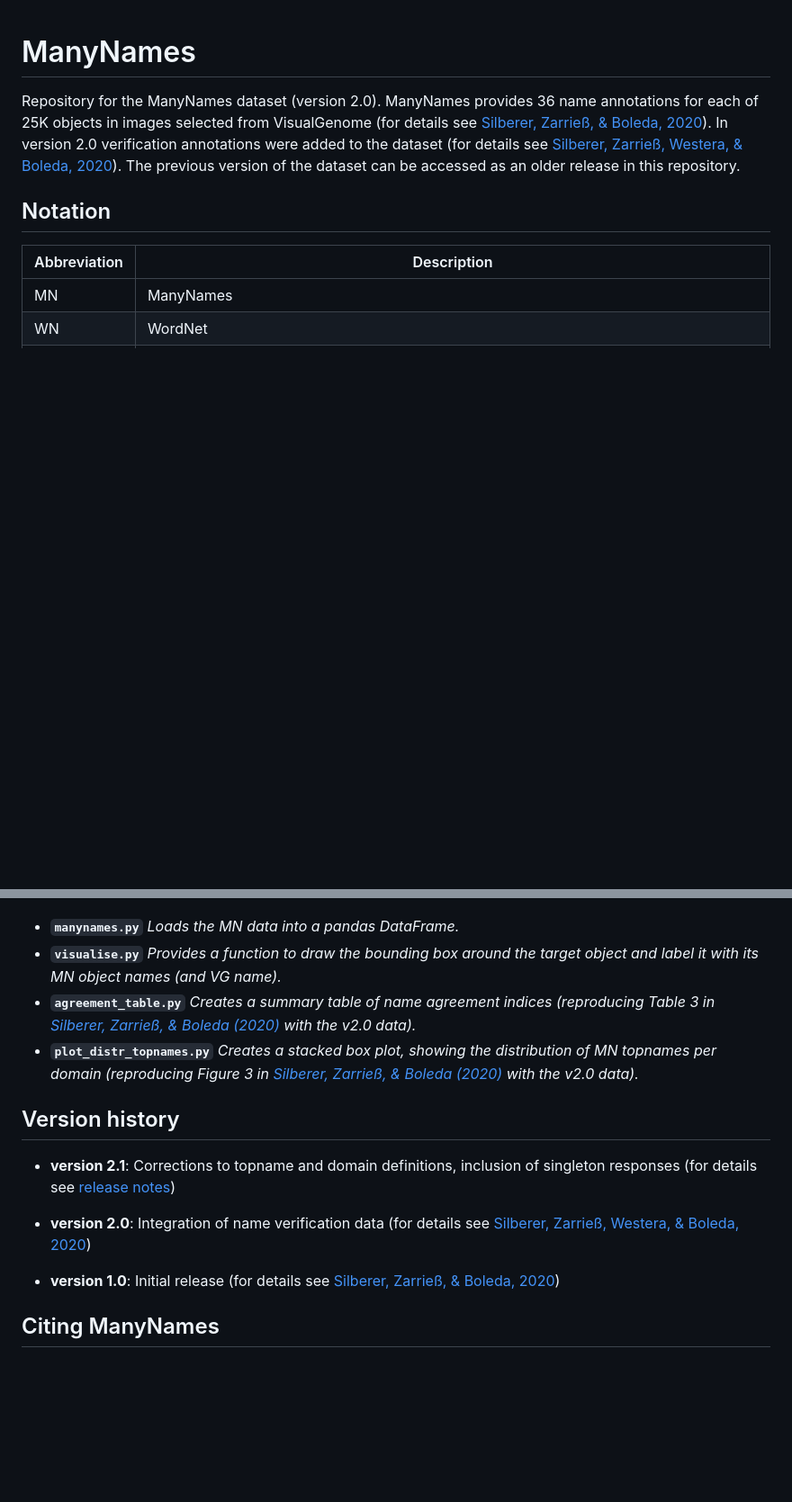
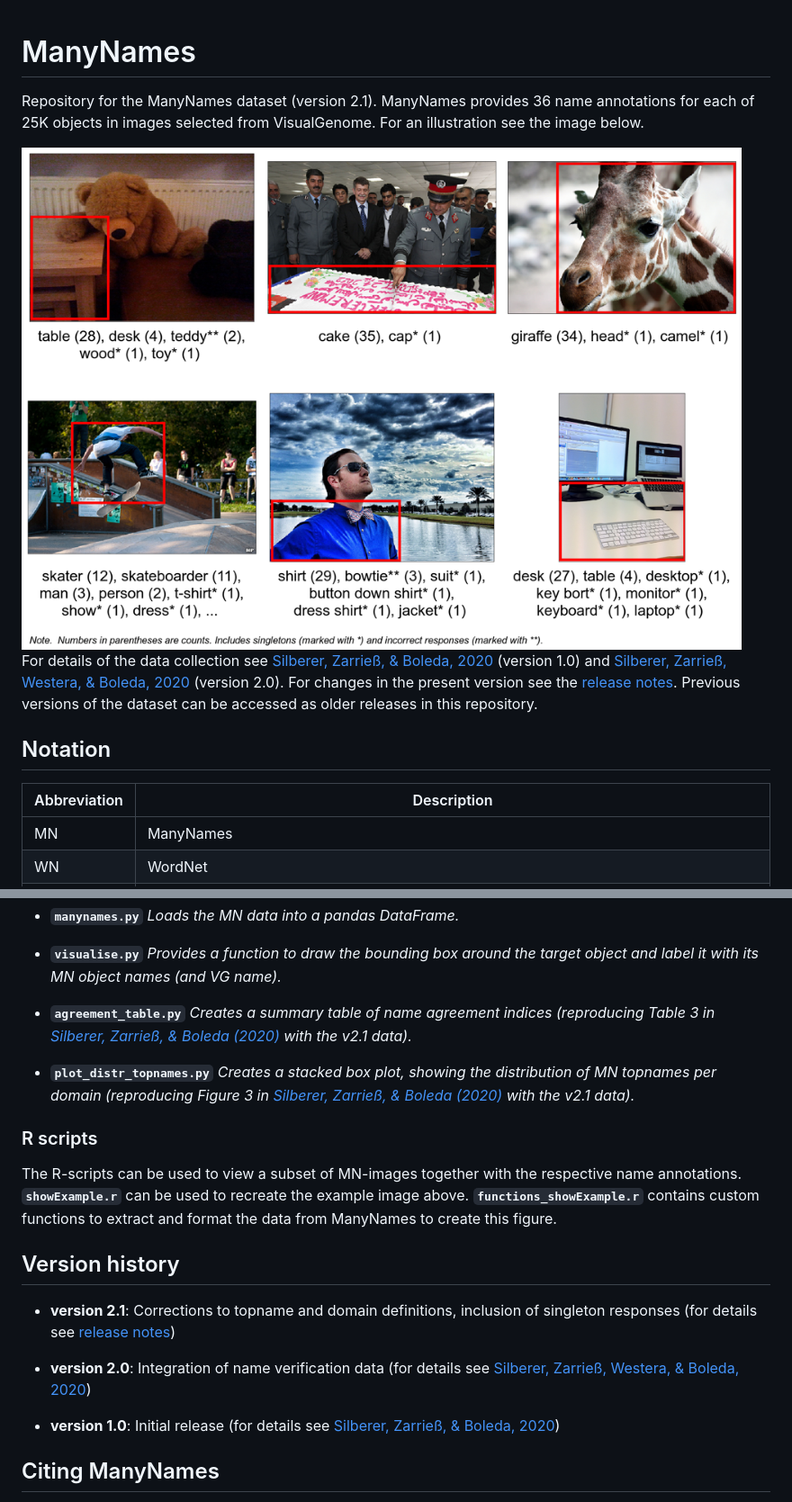
Before and after one commit to amore-upf/manynames, a Markdown page: README.md, 2 parts joined by grey strips. Shown at 90% size. GitHub-like rendering; pictures changed too: example/mn_images_example2.png (added); blank space fills up the shorter version.

```diff
--- a/README.md
+++ b/README.md
@@ -1,6 +1,9 @@
 # ManyNames
+Repository for the ManyNames dataset (version 2.1). ManyNames provides 36 name annotations for each of 25K objects in images selected from VisualGenome. For an illustration see the image below.
 
-Repository for the ManyNames dataset (version 2.0). ManyNames provides 36 name annotations for each of 25K objects in images selected from VisualGenome (for details see [Silberer, Zarrieß, & Boleda, 2020](https://aclanthology.org/2020.lrec-1.710/)). In version 2.0 verification annotations were added to the dataset (for details see [Silberer, Zarrieß, Westera, & Boleda, 2020](https://aclanthology.org/2020.coling-main.172/)). The previous version of the dataset can be accessed as an older release in this repository.
+<img src="example/mn_images_example2.png" alt="ManyNames example" width="800"/>
+
+For details of the data collection see [Silberer, Zarrieß, & Boleda, 2020](https://aclanthology.org/2020.lrec-1.710/) (version 1.0) and [Silberer, Zarrieß, Westera, & Boleda, 2020](https://aclanthology.org/2020.coling-main.172/) (version 2.0). For changes in the present version see the [release notes](https://github.com/amore-upf/manynames/release_notes_v2.1.md). Previous versions of the dataset can be accessed as older releases in this repository.
 
 ## Notation
 |Abbreviation | Description |
@@ -53,9 +68,13 @@ When run from the command line, all scripts can be given as optional argument th
 * **`visualise.py`**
   *Provides a function to draw the bounding box around the target object and label it with its MN object names (and VG name).*
 * **`agreement_table.py`**
-  *Creates a summary table of name agreement indices (reproducing Table 3 in [Silberer, Zarrieß, & Boleda (2020)](https://aclanthology.org/2020.lrec-1.710/) with the v2.0 data).*<br>
+  *Creates a summary table of name agreement indices (reproducing Table 3 in [Silberer, Zarrieß, & Boleda (2020)](https://aclanthology.org/2020.lrec-1.710/) with the v2.1 data).*<br>
+
 * **`plot_distr_topnames.py`**
-  *Creates a stacked box plot, showing the distribution of MN topnames per domain (reproducing Figure 3 in [Silberer, Zarrieß, & Boleda (2020)](https://aclanthology.org/2020.lrec-1.710/) with the v2.0 data).*<br>
+  *Creates a stacked box plot, showing the distribution of MN topnames per domain (reproducing Figure 3 in [Silberer, Zarrieß, & Boleda (2020)](https://aclanthology.org/2020.lrec-1.710/) with the v2.1 data).*<br>
+
+### R scripts
+The R-scripts can be used to view a subset of MN-images together with the respective name annotations. **`showExample.r`** can be used to recreate the example image above. **`functions_showExample.r`** contains custom functions to extract and format the data from ManyNames to create this figure.
 
 ## Version history
 * **version 2.1**: Corrections to topname and domain definitions, inclusion of singleton responses (for details see [release notes](https://github.com/amore-upf/manynames/release_notes_v2.1.md))
@@ -63,6 +82,7 @@ When run from the command line, all scripts can be given as optional argument th
 * **version 2.0**: Integration of name verification data (for details see [Silberer, Zarrieß, Westera, & Boleda, 2020](https://aclanthology.org/2020.coling-main.172/))
 
 * **version 1.0**: Initial release (for details see [Silberer, Zarrieß, & Boleda, 2020](https://aclanthology.org/2020.lrec-1.710/))
+
 
 ## Citing ManyNames
 Silberer, C., S. Zarrieß, G. Boleda. 2020. [Object Naming in Language and Vision: A Survey and a New Dataset](https://aclanthology.org/2020.lrec-1.710/). Proceedings of the 12th International Conference on Language Resources and Evaluation (LREC 2020).
```
Also changed, not shown: other parts of README.md (+35 -22 lines), release_notes_v2.1.md (added, +56 -0 lines), 7 other files.
